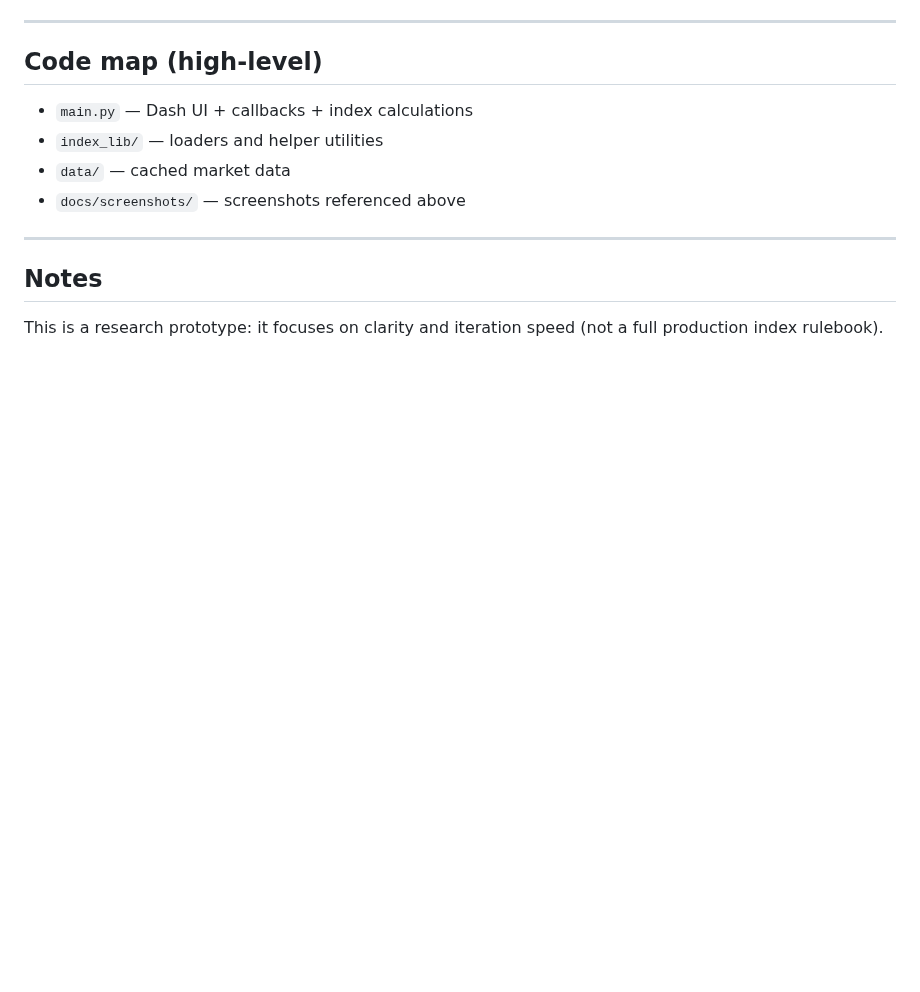
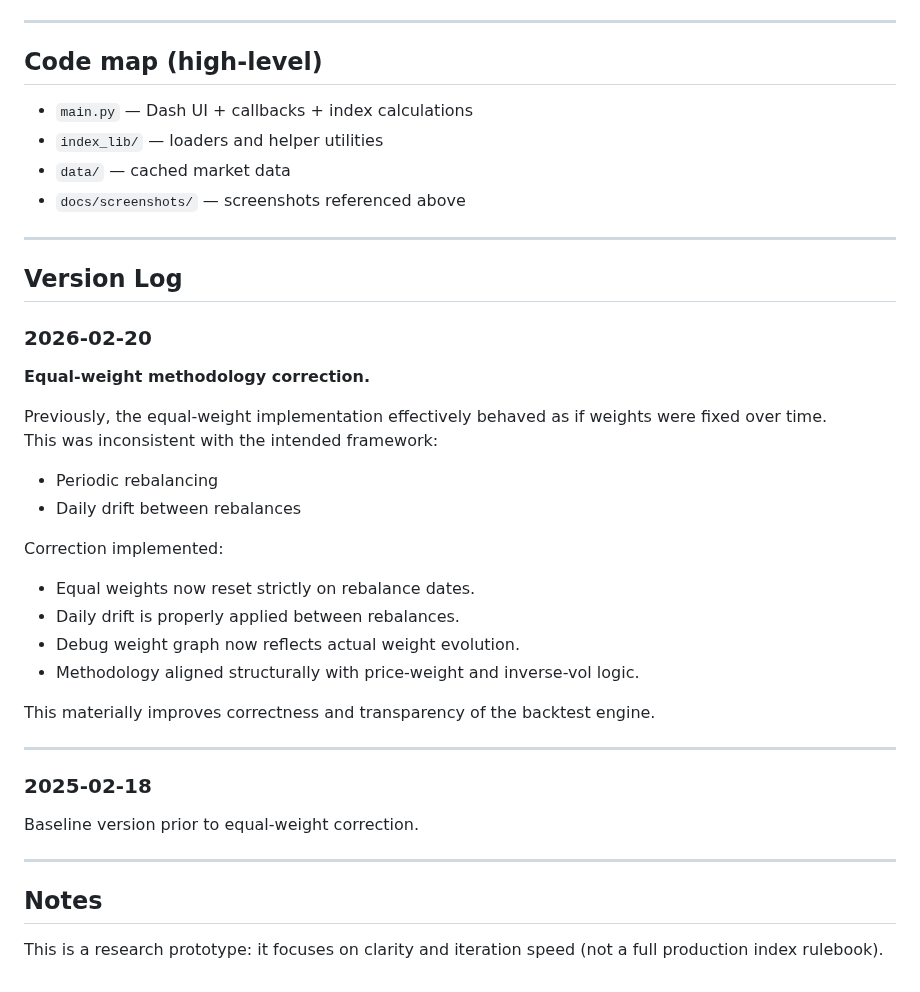
Before and after one commit to CalaveraJack/portfolio_balancing, a Markdown page: README.md, the part around one of its changes. Rendered like a GitHub page; blank space fills up the shorter version.

```diff
--- a/README.md
+++ b/README.md
@@ -86,5 +104,35 @@ In `apply_vol_target_overlay()`:
 
 ---
 
+## Version Log
+
+### 2026-02-20
+
+**Equal-weight methodology correction.**
+
+Previously, the equal-weight implementation effectively behaved as if weights were fixed over time.
+This was inconsistent with the intended framework:
+
+- Periodic rebalancing
+- Daily drift between rebalances
+
+Correction implemented:
+
+- Equal weights now reset strictly on rebalance dates.
+- Daily drift is properly applied between rebalances.
+- Debug weight graph now reflects actual weight evolution.
+- Methodology aligned structurally with price-weight and inverse-vol logic.
+
+This materially improves correctness and transparency of the backtest engine.
+
+---
+
+### 2025-02-18
+
+Baseline version prior to equal-weight correction.
+
+---
+
 ## Notes
+
 This is a research prototype: it focuses on clarity and iteration speed (not a full production index rulebook).
```
Also changed, not shown: other parts of README.md (+20 -2 lines), docs/screenshots/index_composer_vol_off.png, docs/screenshots/index_composer_vol_on.png, docs/screenshots/universe_inspector.png, docs/screenshots/weight_inspector.png (added), 1 other file.
